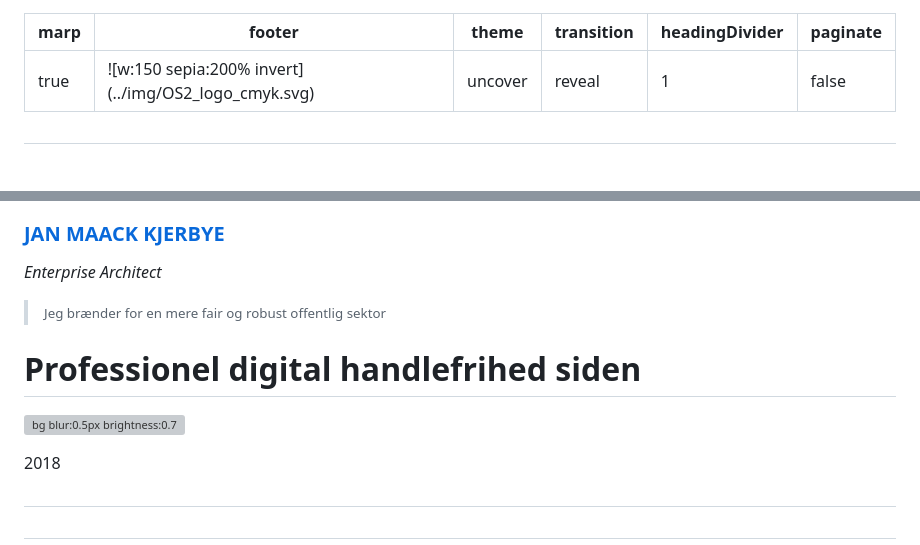
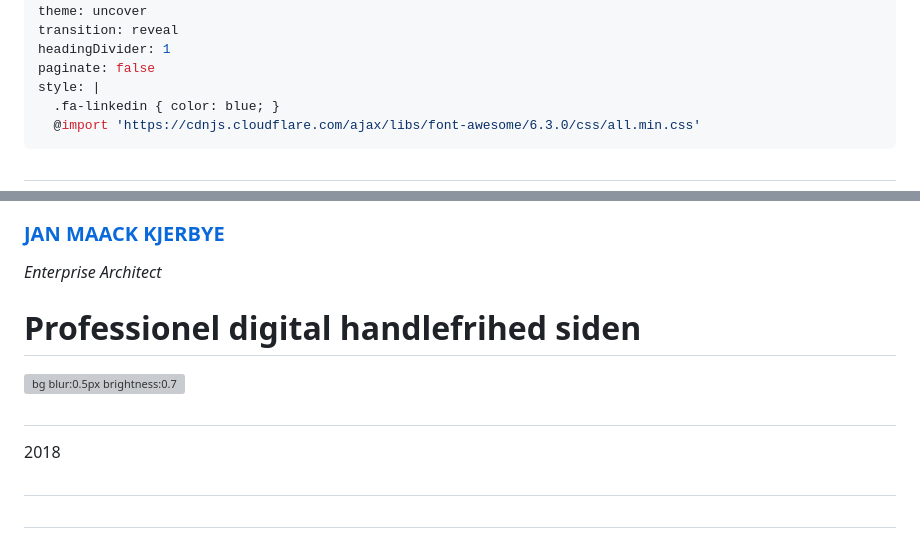
Before and after one commit to janhalen/os2-slides, a Markdown page: docs/Advisory_Board.md, 2 parts joined by grey strips. Drawn GitHub-style; grey boxes are pictures that could not be loaded.

```diff
--- a/docs/Advisory_Board.md
+++ b/docs/Advisory_Board.md
@@ -3,8 +3,11 @@ marp: true
 footer: ![w:150 sepia:200% invert](../img/OS2_logo_cmyk.svg)
 theme: uncover
 transition: reveal
-
 headingDivider: 1
 paginate: false
+style: |
+  .fa-linkedin { color: blue; }
+  @import 'https://cdnjs.cloudflare.com/ajax/libs/font-awesome/6.3.0/css/all.min.css'
 ---
+
 #
@@ -12,15 +14,12 @@ paginate: false
 
 ### [JAN MAACK KJERBYE]()
 *Enterprise Architect*
-<br>
-> <small>Jeg brænder for en mere fair og robust offentlig sektor</small>
 
 
 <!--
 Bred erfaring med værdiskabelse fra både private og offentlige orgs.
 
 Jeg brænder for en mere fair og robust offentlig sektor
-
 -->
 
 # Professionel digital handlefrihed siden
@@ -29,6 +28,7 @@ Jeg brænder for en mere fair og robust offentlig sektor
 class: invert
 
 -->
+#
 2018
 ##
 ##
```
Also changed, not shown: other parts of docs/Advisory_Board.md (+6 -1 lines), docs/Strategisk_arkitektur.md (added, +236 -0 lines), docs/example.md (deleted, +0 -18 lines).
